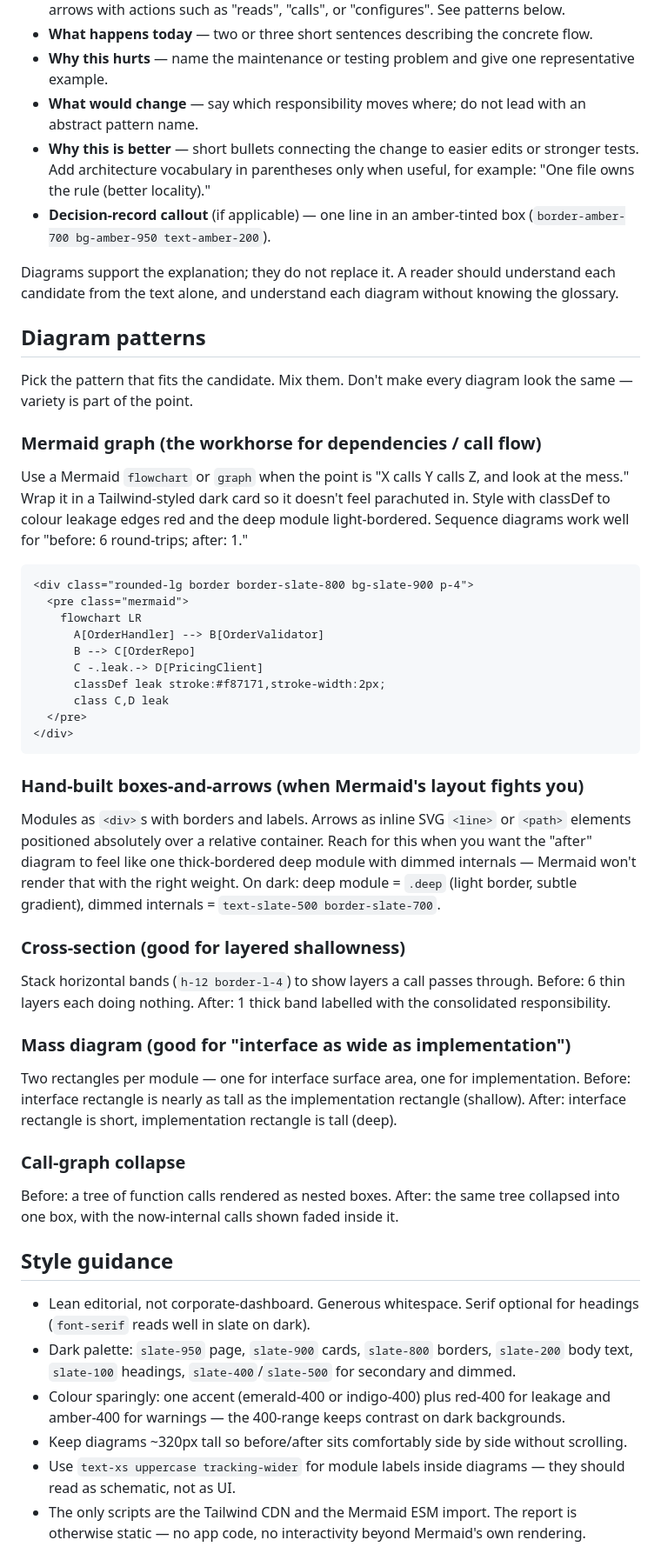
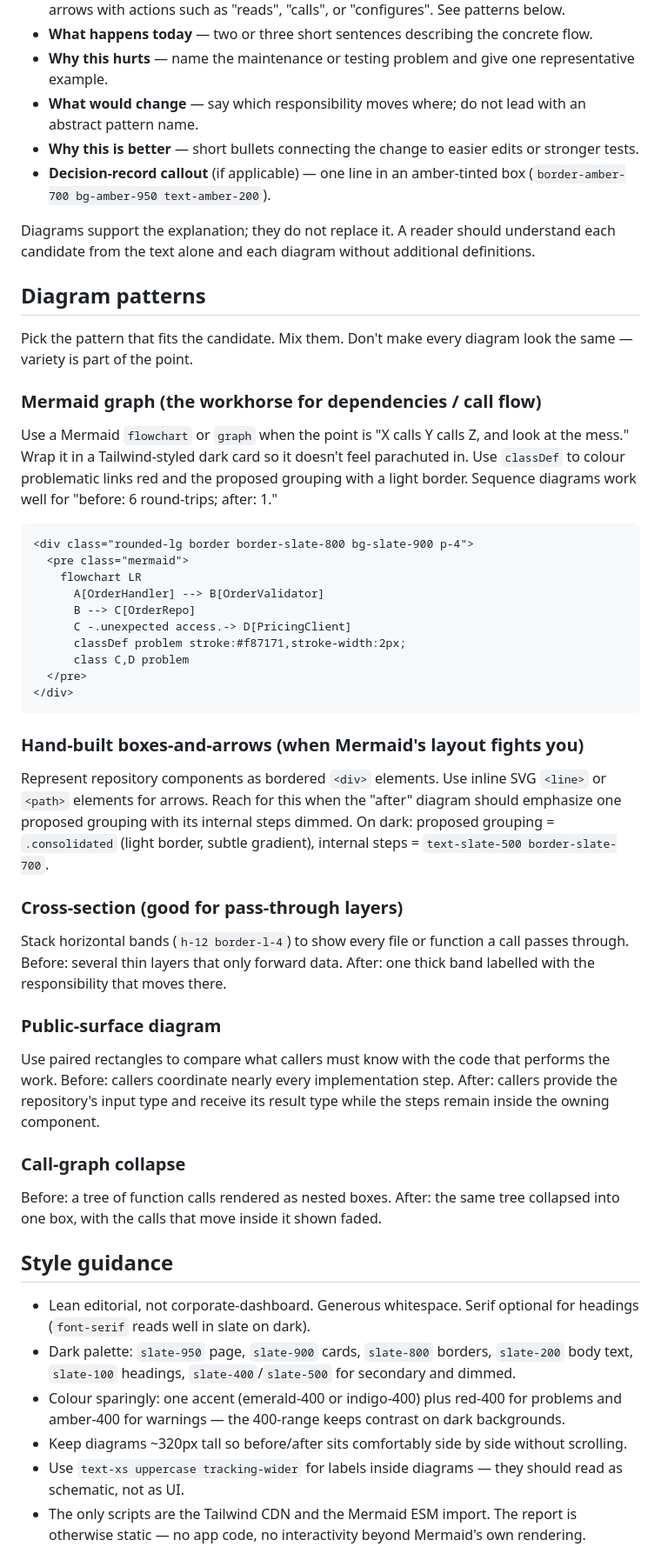
Before and after one commit to fosskar/pi-pack, a Markdown page: skills/architecture-review/HTML-REPORT.md, the part around one of its changes. Shown at 87% size. GitHub-like rendering.

````diff
--- a/skills/architecture-review/HTML-REPORT.md
+++ b/skills/architecture-review/HTML-REPORT.md
@@ -69,10 +68,10 @@ Each candidate is one `<article>` — dark card: `rounded-lg border border-slate
 - **What happens today** — two or three short sentences describing the concrete flow.
 - **Why this hurts** — name the maintenance or testing problem and give one representative example.
 - **What would change** — say which responsibility moves where; do not lead with an abstract pattern name.
-- **Why this is better** — short bullets connecting the change to easier edits or stronger tests. Add architecture vocabulary in parentheses only when useful, for example: "One file owns the rule (better locality)."
+- **Why this is better** — short bullets connecting the change to easier edits or stronger tests.
 - **Decision-record callout** (if applicable) — one line in an amber-tinted box (`border-amber-700 bg-amber-950 text-amber-200`).
 
-Diagrams support the explanation; they do not replace it. A reader should understand each candidate from the text alone, and understand each diagram without knowing the glossary.
+Diagrams support the explanation; they do not replace it. A reader should understand each candidate from the text alone and each diagram without additional definitions.
 
 ## Diagram patterns
 
@@ -80,7 +79,7 @@ Pick the pattern that fits the candidate. Mix them. Don't make every diagram loo
 
 ### Mermaid graph (the workhorse for dependencies / call flow)
 
-Use a Mermaid `flowchart` or `graph` when the point is "X calls Y calls Z, and look at the mess." Wrap it in a Tailwind-styled dark card so it doesn't feel parachuted in. Style with classDef to colour leakage edges red and the deep module light-bordered. Sequence diagrams work well for "before: 6 round-trips; after: 1."
+Use a Mermaid `flowchart` or `graph` when the point is "X calls Y calls Z, and look at the mess." Wrap it in a Tailwind-styled dark card so it doesn't feel parachuted in. Use `classDef` to colour problematic links red and the proposed grouping with a light border. Sequence diagrams work well for "before: 6 round-trips; after: 1."
 
 ```html
 <div class="rounded-lg border border-slate-800 bg-slate-900 p-4">
@@ -88,36 +87,36 @@ Use a Mermaid `flowchart` or `graph` when the point is "X calls Y calls Z, and l
     flowchart LR
       A[OrderHandler] --> B[OrderValidator]
       B --> C[OrderRepo]
-      C -.leak.-> D[PricingClient]
-      classDef leak stroke:#f87171,stroke-width:2px;
-      class C,D leak
+      C -.unexpected access.-> D[PricingClient]
+      classDef problem stroke:#f87171,stroke-width:2px;
+      class C,D problem
   </pre>
 </div>
 ```
 
 ### Hand-built boxes-and-arrows (when Mermaid's layout fights you)
 
-Modules as `<div>`s with borders and labels. Arrows as inline SVG `<line>` or `<path>` elements positioned absolutely over a relative container. Reach for this when you want the "after" diagram to feel like one thick-bordered deep module with dimmed internals — Mermaid won't render that with the right weight. On dark: deep module = `.deep` (light border, subtle gradient), dimmed internals = `text-slate-500 border-slate-700`.
+Represent repository components as bordered `<div>` elements. Use inline SVG `<line>` or `<path>` elements for arrows. Reach for this when the "after" diagram should emphasize one proposed grouping with its internal steps dimmed. On dark: proposed grouping = `.consolidated` (light border, subtle gradient), internal steps = `text-slate-500 border-slate-700`.
 
-### Cross-section (good for layered shallowness)
+### Cross-section (good for pass-through layers)
 
-Stack horizontal bands (`h-12 border-l-4`) to show layers a call passes through. Before: 6 thin layers each doing nothing. After: 1 thick band labelled with the consolidated responsibility.
+Stack horizontal bands (`h-12 border-l-4`) to show every file or function a call passes through. Before: several thin layers that only forward data. After: one thick band labelled with the responsibility that moves there.
 
-### Mass diagram (good for "interface as wide as implementation")
+### Public-surface diagram
 
-Two rectangles per module — one for interface surface area, one for implementation. Before: interface rectangle is nearly as tall as the implementation rectangle (shallow). After: interface rectangle is short, implementation rectangle is tall (deep).
+Use paired rectangles to compare what callers must know with the code that performs the work. Before: callers coordinate nearly every implementation step. After: callers provide the repository's input type and receive its result type while the steps remain inside the owning component.
 
 ### Call-graph collapse
 
-Before: a tree of function calls rendered as nested boxes. After: the same tree collapsed into one box, with the now-internal calls shown faded inside it.
+Before: a tree of function calls rendered as nested boxes. After: the same tree collapsed into one box, with the calls that move inside it shown faded.
 
 ## Style guidance
 
 - Lean editorial, not corporate-dashboard. Generous whitespace. Serif optional for headings (`font-serif` reads well in slate on dark).
 - Dark palette: `slate-950` page, `slate-900` cards, `slate-800` borders, `slate-200` body text, `slate-100` headings, `slate-400`/`slate-500` for secondary and dimmed.
-- Colour sparingly: one accent (emerald-400 or indigo-400) plus red-400 for leakage and amber-400 for warnings — the 400-range keeps contrast on dark backgrounds.
+- Colour sparingly: one accent (emerald-400 or indigo-400) plus red-400 for problems and amber-400 for warnings — the 400-range keeps contrast on dark backgrounds.
 - Keep diagrams ~320px tall so before/after sits comfortably side by side without scrolling.
-- Use `text-xs uppercase tracking-wider` for module labels inside diagrams — they should read as schematic, not as UI.
+- Use `text-xs uppercase tracking-wider` for labels inside diagrams — they should read as schematic, not as UI.
 - The only scripts are the Tailwind CDN and the Mermaid ESM import. The report is otherwise static — no app code, no interactivity beyond Mermaid's own rendering.
 
 ## Top recommendation section
````
Also changed, not shown: other parts of skills/architecture-review/HTML-REPORT.md (+13 -16 lines), skills/architecture-review/SKILL.md (+14 -16 lines).
